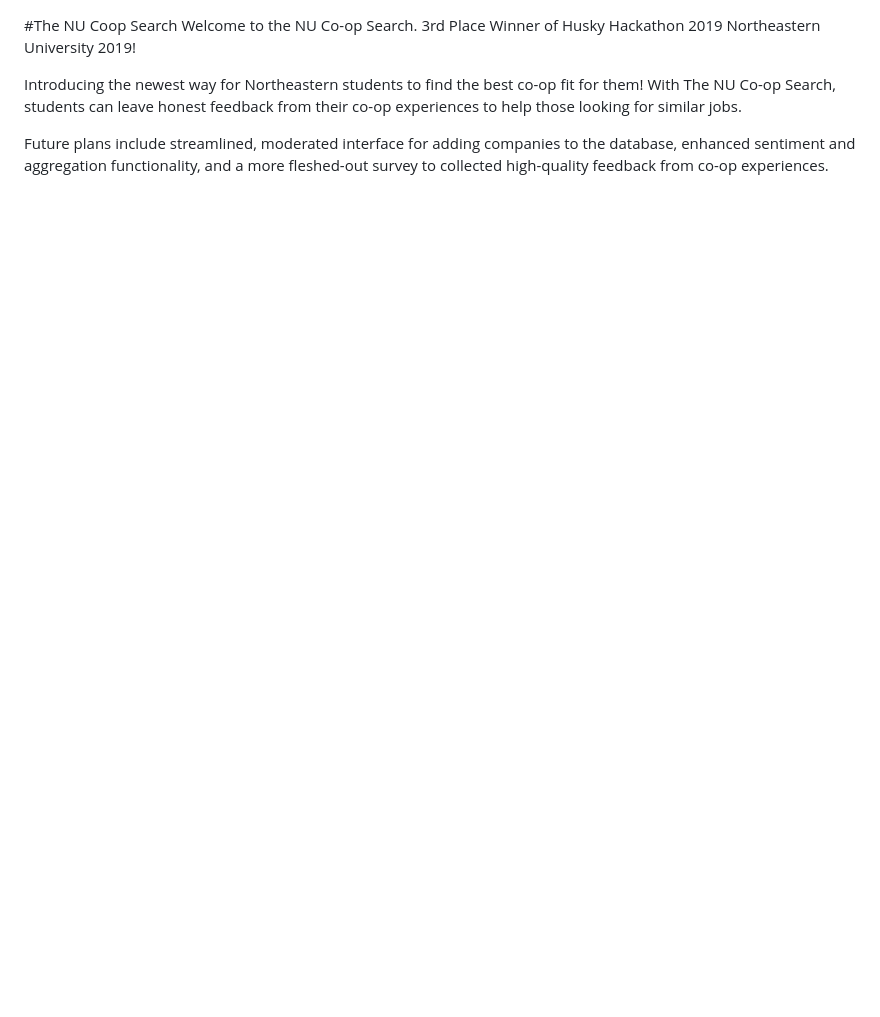
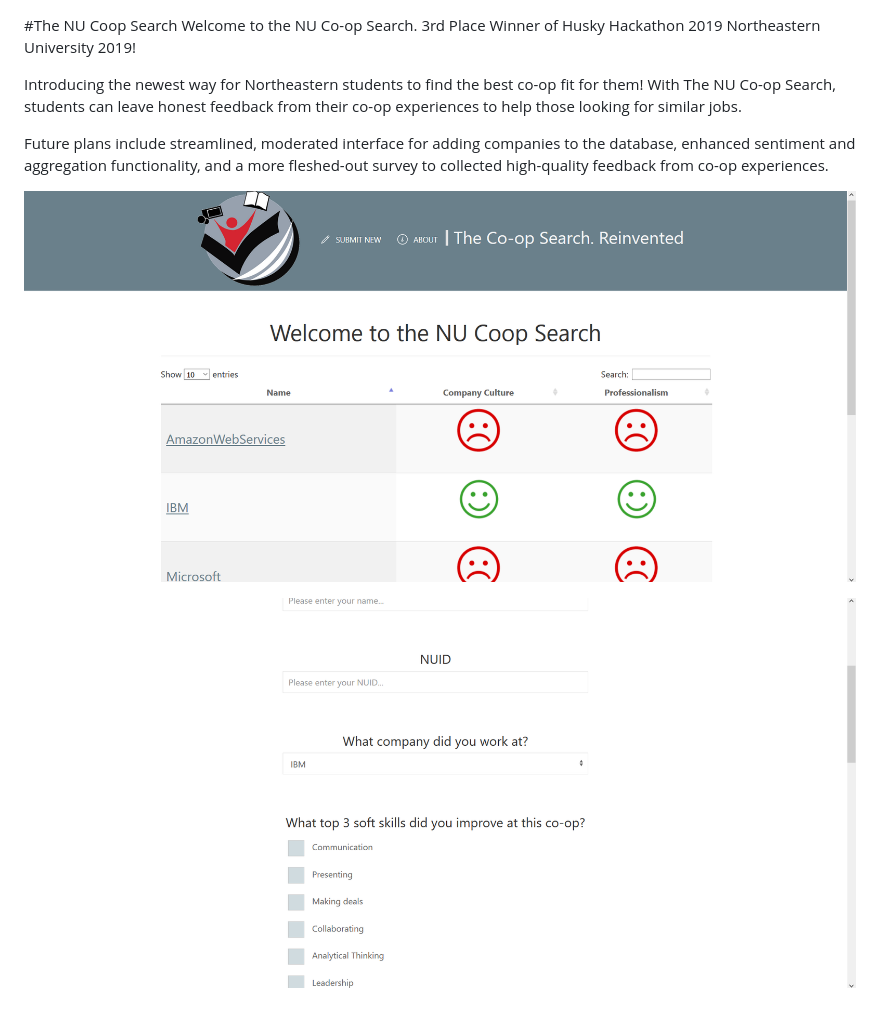
Before and after one commit to chessmyers/theNUCoopSearch, a Markdown page: README.md, the part around the change. Drawn GitHub-style; pictures changed too: res/Screenshot1.png (added), res/Screenshot2.png (added); blank space fills up the shorter version.

```diff
--- a/README.md
+++ b/README.md
@@ -4,3 +4,7 @@ Welcome to the NU Co-op Search.  3rd Place Winner of Husky Hackathon 2019 Northe
 Introducing the newest way for Northeastern students to find the best co-op fit for them!  With The NU Co-op Search, students can leave honest feedback from their co-op experiences to help those looking for similar jobs.
 
 Future plans include streamlined, moderated interface for adding companies to the database, enhanced sentiment and aggregation functionality, and a more fleshed-out survey to collected high-quality feedback from co-op experiences.
+
+![Screenshot of Company Search Page](./res/Screenshot1.png)
+
+![Screenshot of the Survey Page](./res/Screenshot2.png)
```
